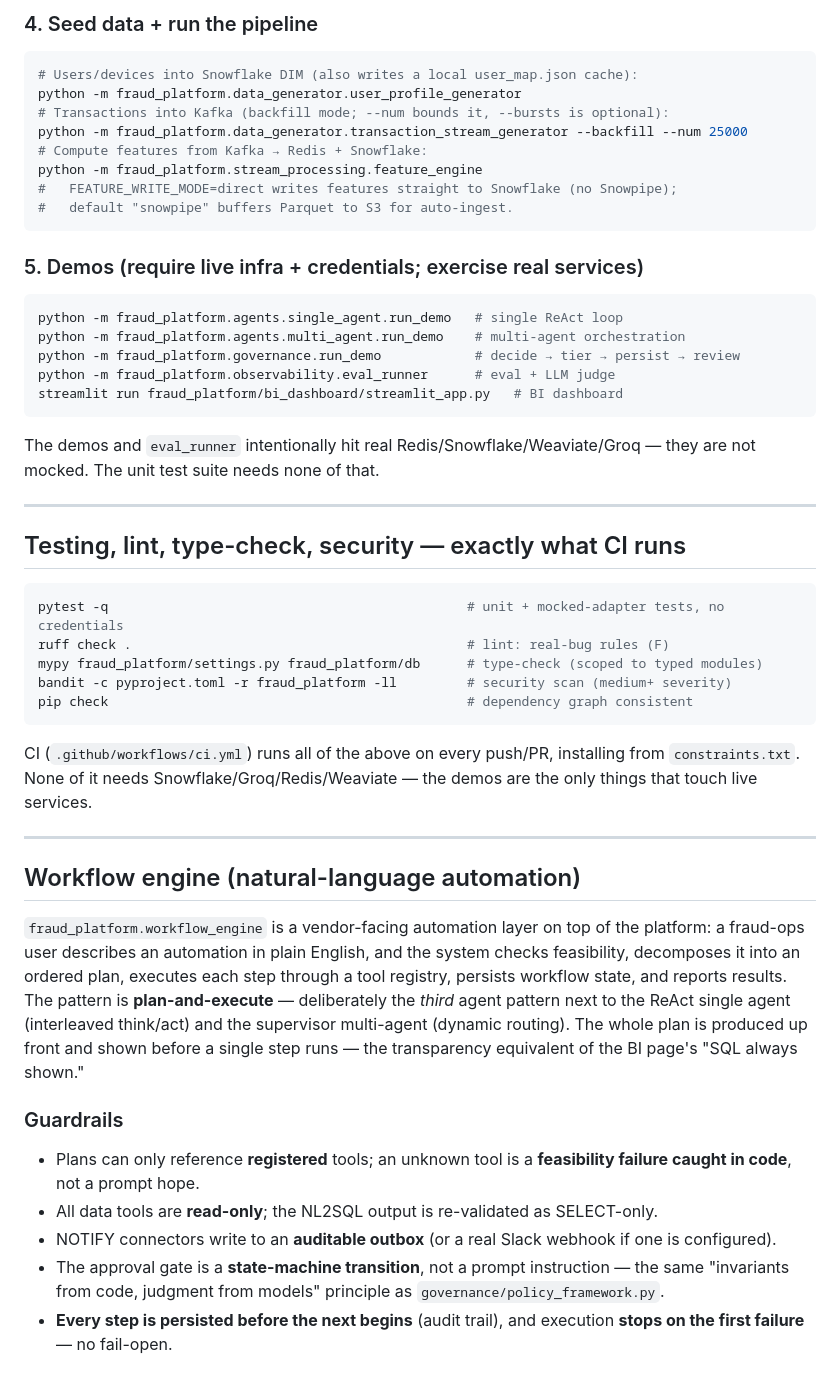
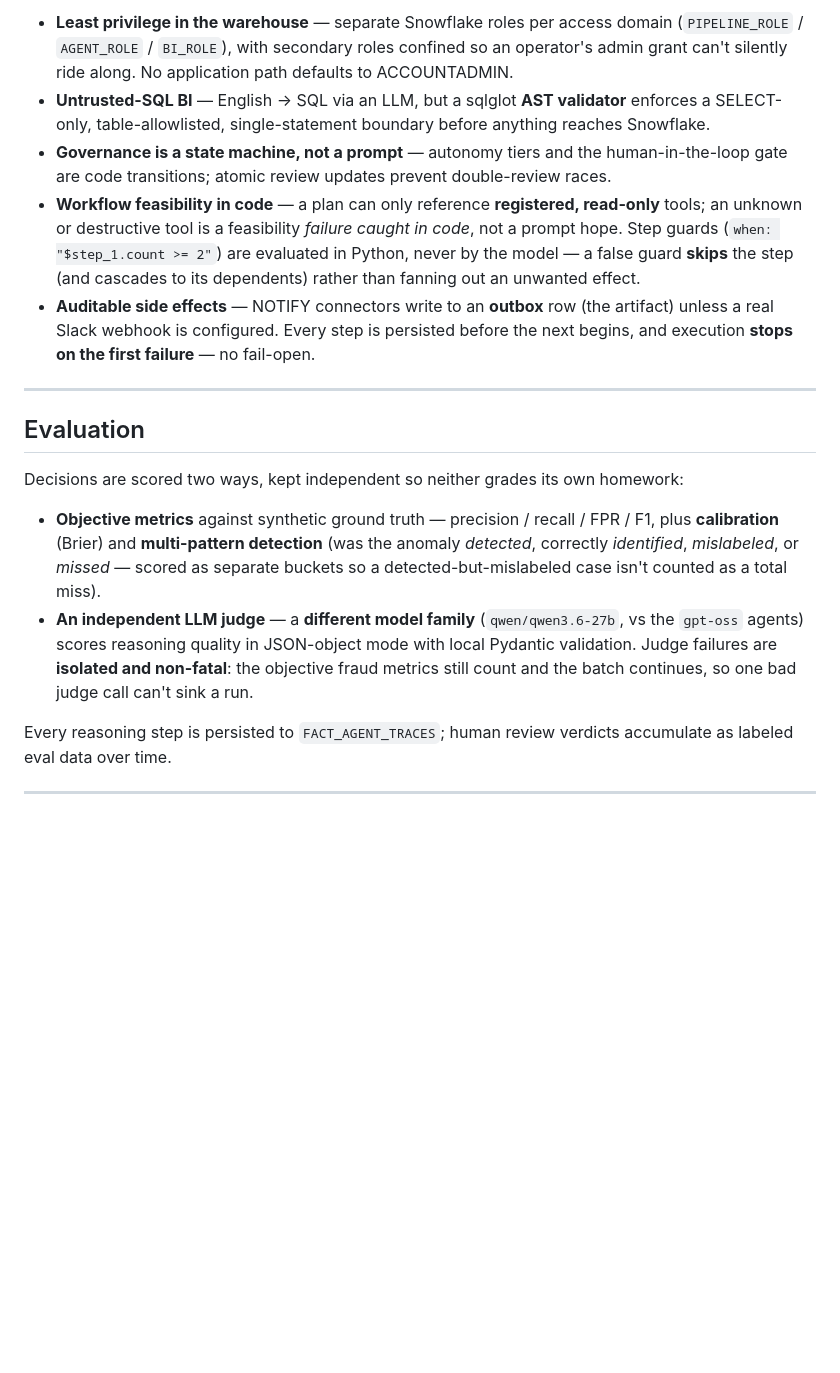
Before and after one commit to atulpandey02/agentic-fraud-decisioning-platform, a Markdown page: README.md, the part around one of its changes. Drawn GitHub-style; blank space fills up the shorter version.

````diff
--- a/README.md
+++ b/README.md
@@ -189,62 +193,39 @@ fraud-migrate                 # apply pending VNNN__*.sql, idempotently
-### 4. Seed data + run the pipeline
-```bash
-# Users/devices into Snowflake DIM (also writes a local user_map.json cache):
-python -m fraud_platform.data_generator.user_profile_generator
-# Transactions into Kafka (backfill mode; --num bounds it, --bursts is optional):
-python -m fraud_platform.data_generator.transaction_stream_generator --backfill --num 25000
-# Compute features from Kafka → Redis + Snowflake:
-python -m fraud_platform.stream_processing.feature_engine
-#   FEATURE_WRITE_MODE=direct writes features straight to Snowflake (no Snowpipe);
-#   default "snowpipe" buffers Parquet to S3 for auto-ingest.
-```
-
-### 5. Demos (require live infra + credentials; exercise real services)
-```bash
-python -m fraud_platform.agents.single_agent.run_demo   # single ReAct loop
-python -m fraud_platform.agents.multi_agent.run_demo    # multi-agent orchestration
-python -m fraud_platform.governance.run_demo            # decide → tier → persist → review
-python -m fraud_platform.observability.eval_runner      # eval + LLM judge
-streamlit run fraud_platform/bi_dashboard/streamlit_app.py   # BI dashboard
-```
-The demos and `eval_runner` intentionally hit real Redis/Snowflake/Weaviate/Groq —
-they are not mocked. The unit test suite needs none of that.
+- **Least privilege in the warehouse** — separate Snowflake roles per access domain
+  (`PIPELINE_ROLE` / `AGENT_ROLE` / `BI_ROLE`), with secondary roles confined so an
+  operator's admin grant can't silently ride along. No application path defaults to
+  ACCOUNTADMIN.
+- **Untrusted-SQL BI** — English → SQL via an LLM, but a sqlglot **AST validator**
+  enforces a SELECT-only, table-allowlisted, single-statement boundary before anything
+  reaches Snowflake.
+- **Governance is a state machine, not a prompt** — autonomy tiers and the
+  human-in-the-loop gate are code transitions; atomic review updates prevent
+  double-review races.
+- **Workflow feasibility in code** — a plan can only reference **registered, read-only**
+  tools; an unknown or destructive tool is a feasibility *failure caught in code*, not
+  a prompt hope. Step guards (`when: "$step_1.count >= 2"`) are evaluated in Python,
+  never by the model — a false guard **skips** the step (and cascades to its
+  dependents) rather than fanning out an unwanted effect.
+- **Auditable side effects** — NOTIFY connectors write to an **outbox** row (the
+  artifact) unless a real Slack webhook is configured. Every step is persisted before
+  the next begins, and execution **stops on the first failure** — no fail-open.
 
 ---
 
-## Testing, lint, type-check, security — exactly what CI runs
-```bash
-pytest -q                                              # unit + mocked-adapter tests, no credentials
-ruff check .                                           # lint: real-bug rules (F)
-mypy fraud_platform/settings.py fraud_platform/db      # type-check (scoped to typed modules)
-bandit -c pyproject.toml -r fraud_platform -ll         # security scan (medium+ severity)
-pip check                                              # dependency graph consistent
-```
-CI (`.github/workflows/ci.yml`) runs all of the above on every push/PR, installing
-from `constraints.txt`. None of it needs Snowflake/Groq/Redis/Weaviate — the demos
-are the only things that touch live services.
+## Evaluation
+
+Decisions are scored two ways, kept independent so neither grades its own homework:
+
+- **Objective metrics** against synthetic ground truth — precision / recall / FPR / F1,
+  plus **calibration** (Brier) and **multi-pattern detection** (was the anomaly
+  *detected*, correctly *identified*, *mislabeled*, or *missed* — scored as separate
+  buckets so a detected-but-mislabeled case isn't counted as a total miss).
+- **An independent LLM judge** — a **different model family** (`qwen/qwen3.6-27b`, vs
+  the `gpt-oss` agents) scores reasoning quality in JSON-object mode with local Pydantic
+  validation. Judge failures are **isolated and non-fatal**: the objective fraud metrics
+  still count and the batch continues, so one bad judge call can't sink a run.
+
+Every reasoning step is persisted to `FACT_AGENT_TRACES`; human review verdicts
+accumulate as labeled eval data over time.
 
 ---
 
-## Workflow engine (natural-language automation)
-
-`fraud_platform.workflow_engine` is a vendor-facing automation layer on top of the
-platform: a fraud-ops user describes an automation in plain English, and the system
-checks feasibility, decomposes it into an ordered plan, executes each step through a
-tool registry, persists workflow state, and reports results. The pattern is
-**plan-and-execute** — deliberately the *third* agent pattern next to the ReAct
-single agent (interleaved think/act) and the supervisor multi-agent (dynamic
-routing). The whole plan is produced up front and shown before a single step runs —
-the transparency equivalent of the BI page's "SQL always shown."
-
-### Guardrails
-- Plans can only reference **registered** tools; an unknown tool is a **feasibility
-  failure caught in code**, not a prompt hope.
-- All data tools are **read-only**; the NL2SQL output is re-validated as SELECT-only.
-- NOTIFY connectors write to an **auditable outbox** (or a real Slack webhook if one
-  is configured).
-- The approval gate is a **state-machine transition**, not a prompt instruction —
-  the same "invariants from code, judgment from models" principle as
-  `governance/policy_framework.py`.
-- **Every step is persisted before the next begins** (audit trail), and execution
-  **stops on the first failure** — no fail-open.
-
````
Also changed, not shown: other parts of README.md (+163 -192 lines), docs/architecture.png (added), 1 other file.
